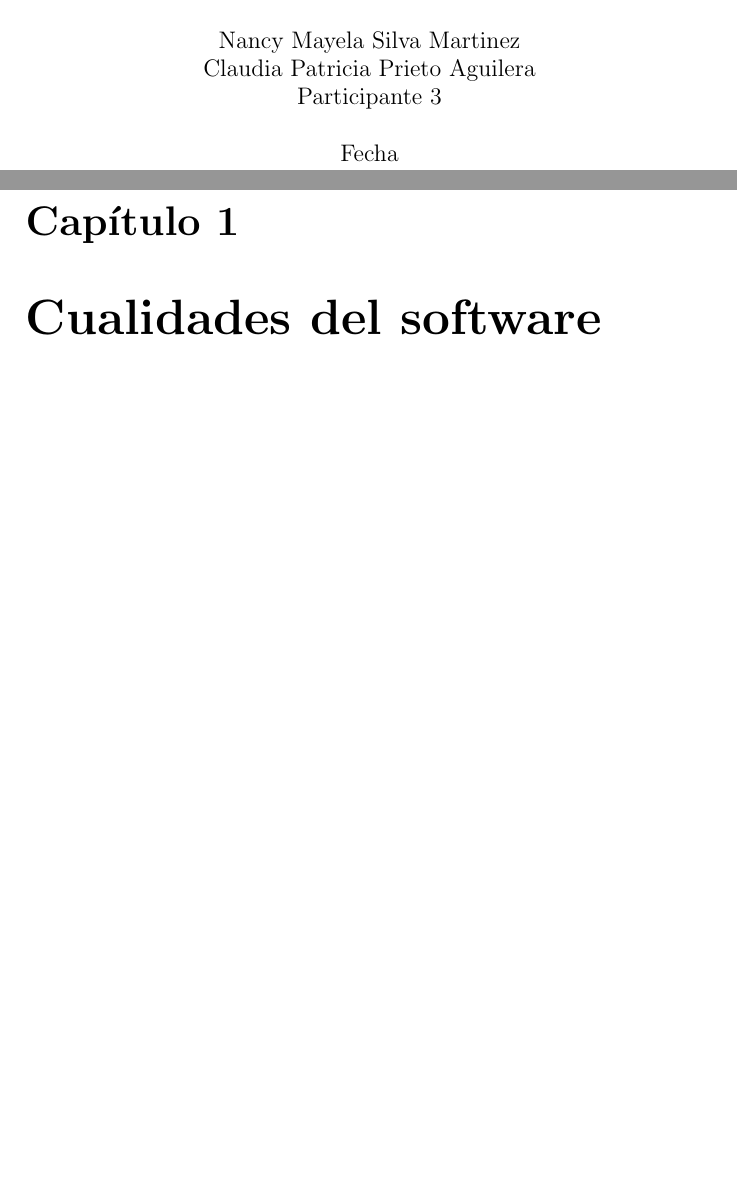
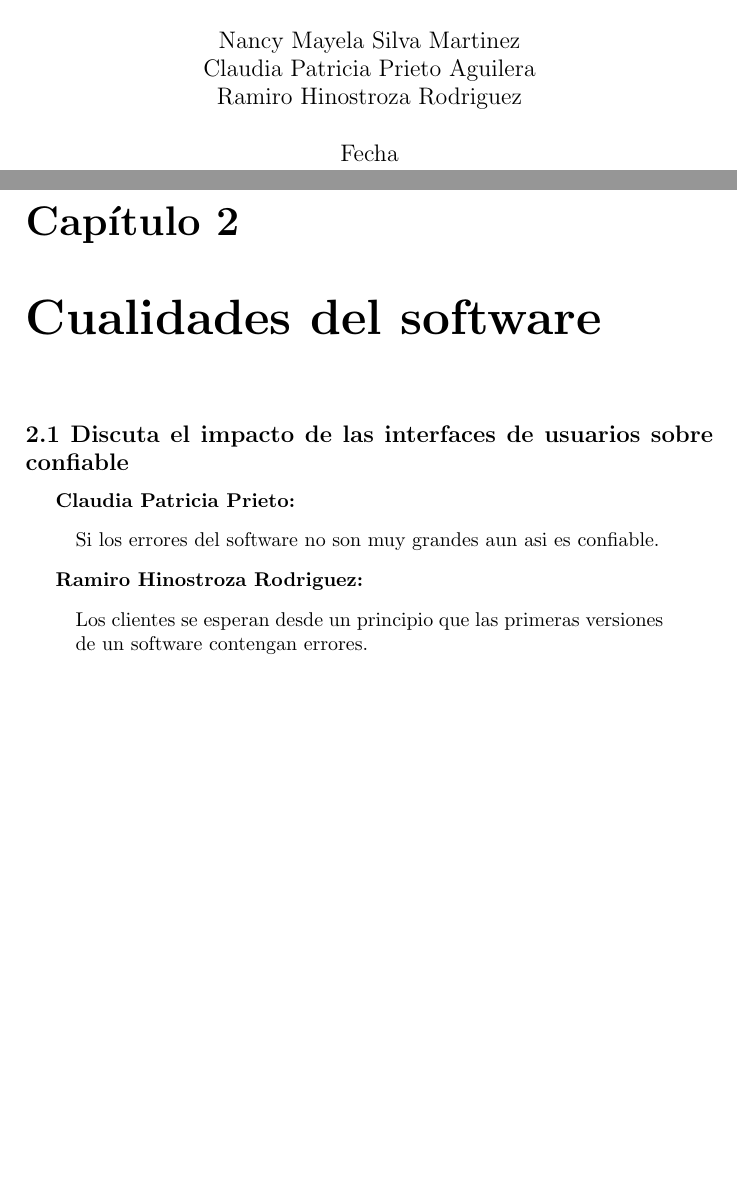
Before and after one commit to RamiroHinostroza/isw_bladeblade, a LaTeX book (doc_principal.tex, which reads capitulo2/ej_2_1.tex): two parts of pages 1 and 3 of 3 before the commit and two parts of pages 1 and 5 of 5 after it, joined at a grey line, cut so that both start at the same text, the shorter picture padded with empty space. Compiled offline with pdfLaTeX.

Commit message:
Add files via upload

```diff
--- /dev/null
+++ b/capitulo2/ej_2_1.tex
@@ -0,0 +1,11 @@
+\subsection*{2.1 Discuta el impacto de las interfaces de usuarios sobre confiable}
+
+\textbf{Claudia Patricia Prieto:}
+\begin{quote}
+Si los errores del software no son muy grandes aun asi es confiable.
+\end{quote}
+
+\textbf{Ramiro Hinostroza Rodriguez:}
+\begin{quote}
+Los clientes se esperan desde un principio que las primeras versiones de un software contengan errores.
+\end{quote}
--- a/doc_principal.tex
+++ b/doc_principal.tex
@@ -3,7 +3,7 @@
 \usepackage[utf8x]{inputenc}
 \usepackage [spanish]{babel}
 \title{Ingenier\'ia de Software}
-\author{ Nancy Mayela Silva Martinez \\ Claudia Patricia Prieto Aguilera \\ Participante 3 }
+\author{ Nancy Mayela Silva Martinez \\ Claudia Patricia Prieto Aguilera \\ Ramiro Hinostroza Rodriguez\\  }
 \date{Fecha}
 
 \begin{document}
@@ -13,9 +13,12 @@
 
 \section{ Definici\'on de IS}
+
 %\input{capitulo1/definiciones_cppa}
 %Inlcuya el mapa mental de la definicion de IS
-%  \input{capitulo1/definicion_hans}
+\input{capitulo1/definiciones_cppa}
+
 \chapter{Cualidades del software}
+
 \input{capitulo2/ej_2_1}
 %\input{capitulo3/cap3_3.1_3.2_3.3_Aldo_Haro}
 
```
Also changed, not shown: capitulo1/definiciones_cppa.tex (+1 -2 lines), doc_principal.tex (2 more changed lines).
